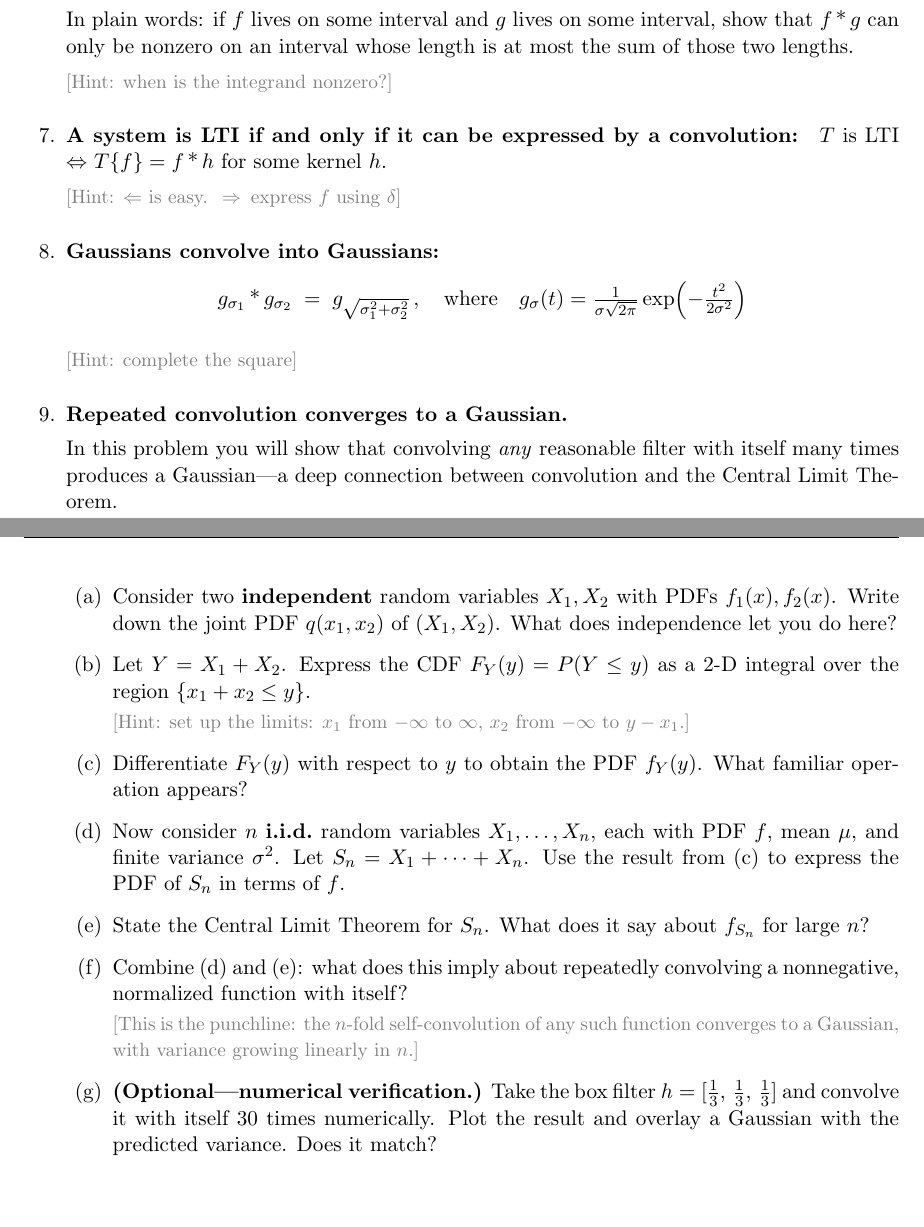
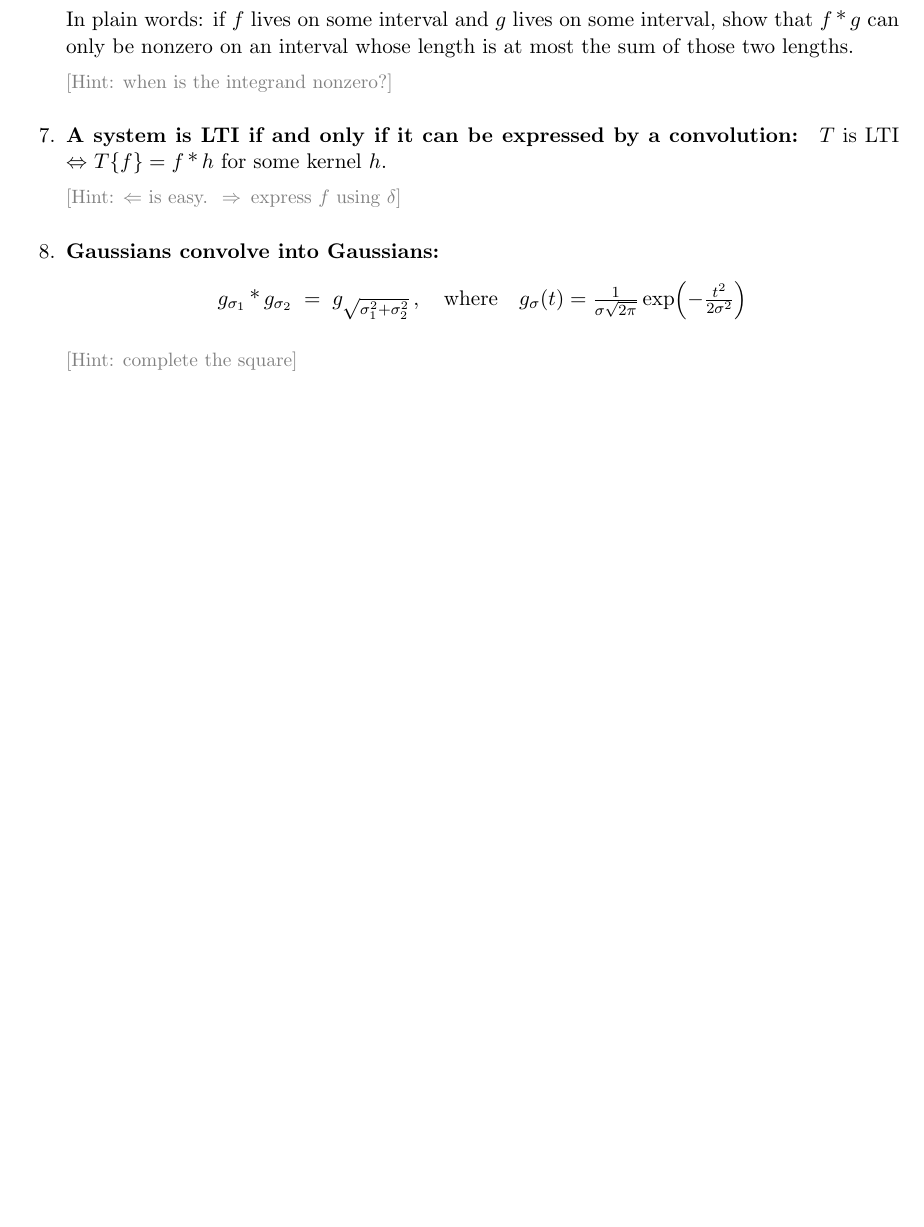
Before and after one commit to assafshocher/mcv, a LaTeX problem sheet (hw/hw1/theory.tex): two parts of pages 1 and 2 of 2 before the commit and part of the page after it, the two joined at a grey line, cut so that both start at the same text, the shorter picture padded with empty space. Compiled offline with pdfLaTeX.

Commit message:
Remove CLT question from HW1 theory, keep single page
Co-Authored-By: Claude Opus 4.6 <noreply@anthropic.com>

```diff
--- a/hw/hw1/theory.tex
+++ b/hw/hw1/theory.tex
@@ -75,52 +75,6 @@ A system that is both is called \textbf{LTI}.
 
   \textcolor{gray}{\small [Hint: complete the square]}
 
-  \item \textbf{Repeated convolution converges to a Gaussian.}
-
-  In this problem you will show that convolving \emph{any} reasonable filter
-  with itself many times produces a Gaussian---a deep connection between
-  convolution and the Central Limit Theorem.
-
-  \begin{enumerate}[label=(\alph*), itemsep=6pt]
-
-    \item Consider two \textbf{independent} random variables $X_1, X_2$ with
-    PDFs $f_1(x), f_2(x)$.
-    Write down the joint PDF $q(x_1, x_2)$ of $(X_1, X_2)$.
-    What does independence let you do here?
-
-    \item Let $Y = X_1 + X_2$.
-    Express the CDF $F_Y(y) = P(Y \le y)$ as a 2-D integral over the
-    region $\{x_1 + x_2 \le y\}$.
-
-    \textcolor{gray}{\small [Hint: set up the limits: $x_1$ from $-\infty$ to $\infty$,
-    $x_2$ from $-\infty$ to $y - x_1$.]}
-
-    \item Differentiate $F_Y(y)$ with respect to $y$ to obtain the PDF
-    $f_Y(y)$. What familiar operation appears?
-
-    \item Now consider $n$ \textbf{i.i.d.}\ random variables $X_1, \ldots, X_n$,
-    each with PDF $f$, mean $\mu$, and finite variance $\sigma^2$.
-    Let $S_n = X_1 + \cdots + X_n$.
-    Use the result from~(c) to express the PDF of $S_n$ in terms of~$f$.
-
-    \item State the Central Limit Theorem for $S_n$.
-    What does it say about $f_{S_n}$ for large~$n$?
-
-    \item Combine (d) and (e): what does this imply about repeatedly
-    convolving a nonnegative, normalized function with itself?
-
-    \textcolor{gray}{\small [This is the punchline: the $n$-fold self-convolution
-    of any such function converges to a Gaussian, with variance growing
-    linearly in~$n$.]}
-
-    \item \textbf{(Optional---numerical verification.)}
-    Take the box filter $h = [\tfrac{1}{3},\, \tfrac{1}{3},\, \tfrac{1}{3}]$
-    and convolve it with itself 30 times numerically.
-    Plot the result and overlay a Gaussian with the predicted variance.
-    Does it match?
-
-  \end{enumerate}
-
 \end{enumerate}
 
 \vfill
```
Also changed, not shown: hw/hw1/theory.pdf.
